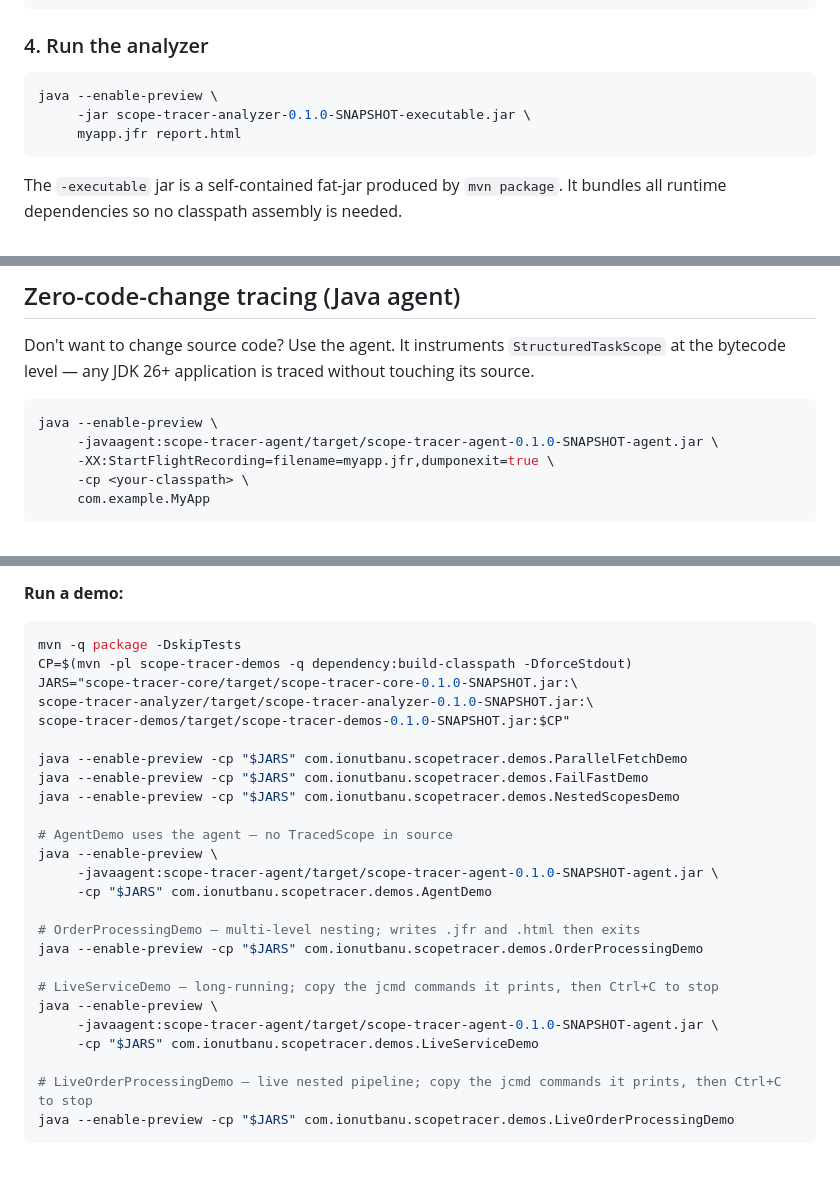
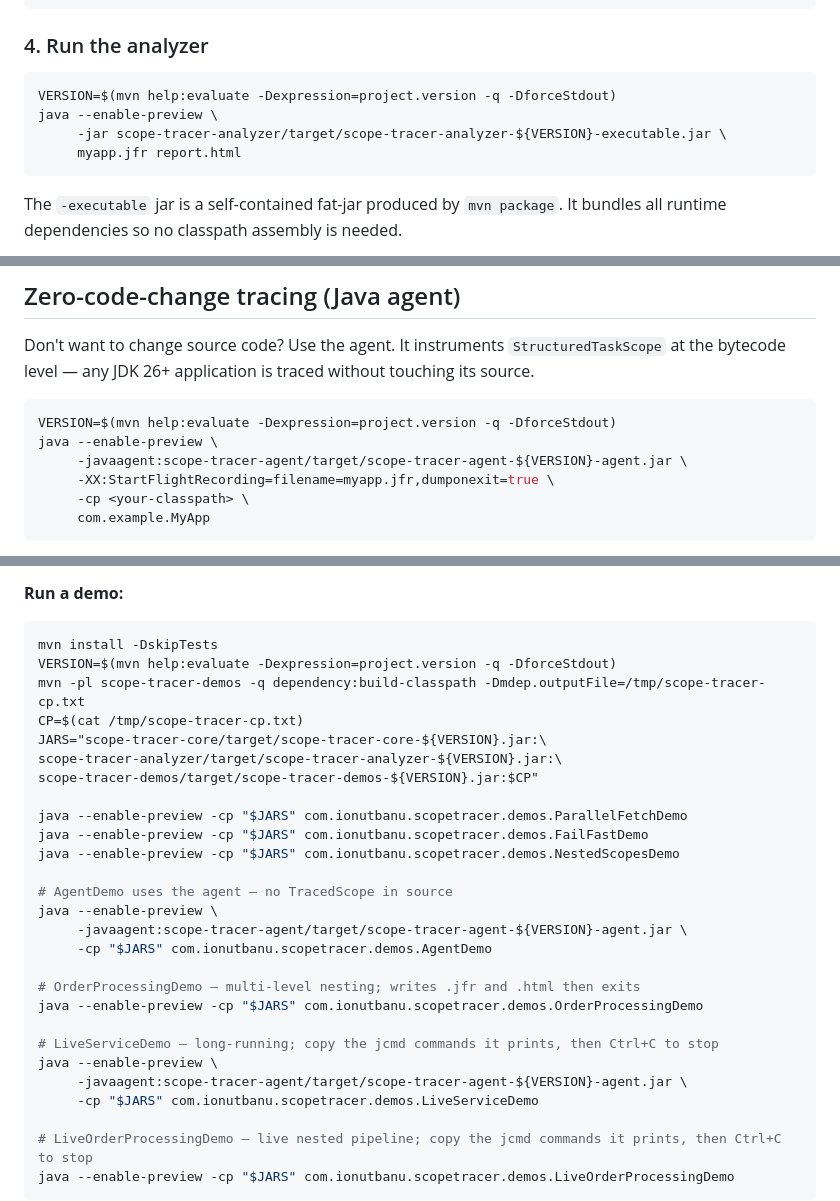
Before and after one commit to ionut-banu/scope-tracer, a Markdown page: README.md, 3 parts joined by grey strips. Drawn GitHub-style; blank space fills up the shorter version.

Commit message:
fix: update README and CLAUDE.md for dynamic versioning in build commands

````diff
--- a/README.md
+++ b/README.md
@@ -66,8 +66,9 @@ java -XX:StartFlightRecording=filename=myapp.jfr,dumponexit=true \
 ### 4. Run the analyzer
 
 ```bash
+VERSION=$(mvn help:evaluate -Dexpression=project.version -q -DforceStdout)
 java --enable-preview \
-     -jar scope-tracer-analyzer-0.1.0-SNAPSHOT-executable.jar \
+     -jar scope-tracer-analyzer/target/scope-tracer-analyzer-${VERSION}-executable.jar \
      myapp.jfr report.html
 ```
 
@@ -120,8 +121,9 @@ Don't want to change source code? Use the agent. It instruments `StructuredTaskS
 the bytecode level — any JDK 26+ application is traced without touching its source.
 
 ```bash
+VERSION=$(mvn help:evaluate -Dexpression=project.version -q -DforceStdout)
 java --enable-preview \
-     -javaagent:scope-tracer-agent/target/scope-tracer-agent-0.1.0-SNAPSHOT-agent.jar \
+     -javaagent:scope-tracer-agent/target/scope-tracer-agent-${VERSION}-agent.jar \
      -XX:StartFlightRecording=filename=myapp.jfr,dumponexit=true \
      -cp <your-classpath> \
      com.example.MyApp
@@ -159,11 +161,13 @@ run until Ctrl+C and print ready-to-paste `jcmd` commands at startup.
 **Run a demo:**
 
 ```bash
-mvn -q package -DskipTests
-CP=$(mvn -pl scope-tracer-demos -q dependency:build-classpath -DforceStdout)
-JARS="scope-tracer-core/target/scope-tracer-core-0.1.0-SNAPSHOT.jar:\
-scope-tracer-analyzer/target/scope-tracer-analyzer-0.1.0-SNAPSHOT.jar:\
-scope-tracer-demos/target/scope-tracer-demos-0.1.0-SNAPSHOT.jar:$CP"
+mvn install -DskipTests
+VERSION=$(mvn help:evaluate -Dexpression=project.version -q -DforceStdout)
+mvn -pl scope-tracer-demos -q dependency:build-classpath -Dmdep.outputFile=/tmp/scope-tracer-cp.txt
+CP=$(cat /tmp/scope-tracer-cp.txt)
+JARS="scope-tracer-core/target/scope-tracer-core-${VERSION}.jar:\
+scope-tracer-analyzer/target/scope-tracer-analyzer-${VERSION}.jar:\
+scope-tracer-demos/target/scope-tracer-demos-${VERSION}.jar:$CP"
 
 java --enable-preview -cp "$JARS" com.ionutbanu.scopetracer.demos.ParallelFetchDemo
 java --enable-preview -cp "$JARS" com.ionutbanu.scopetracer.demos.FailFastDemo
@@ -171,7 +175,7 @@ java --enable-preview -cp "$JARS" com.ionutbanu.scopetracer.demos.NestedScopesDe
 
 # AgentDemo uses the agent — no TracedScope in source
 java --enable-preview \
-     -javaagent:scope-tracer-agent/target/scope-tracer-agent-0.1.0-SNAPSHOT-agent.jar \
+     -javaagent:scope-tracer-agent/target/scope-tracer-agent-${VERSION}-agent.jar \
      -cp "$JARS" com.ionutbanu.scopetracer.demos.AgentDemo
 
 # OrderProcessingDemo — multi-level nesting; writes .jfr and .html then exits
@@ -179,7 +183,7 @@ java --enable-preview -cp "$JARS" com.ionutbanu.scopetracer.demos.OrderProcessin
 
 # LiveServiceDemo — long-running; copy the jcmd commands it prints, then Ctrl+C to stop
 java --enable-preview \
-     -javaagent:scope-tracer-agent/target/scope-tracer-agent-0.1.0-SNAPSHOT-agent.jar \
+     -javaagent:scope-tracer-agent/target/scope-tracer-agent-${VERSION}-agent.jar \
      -cp "$JARS" com.ionutbanu.scopetracer.demos.LiveServiceDemo
 
 # LiveOrderProcessingDemo — live nested pipeline; copy the jcmd commands it prints, then Ctrl+C to stop
````
Also changed, not shown: other parts of README.md (+2 -1 lines), CLAUDE.md (+9 -7 lines).
